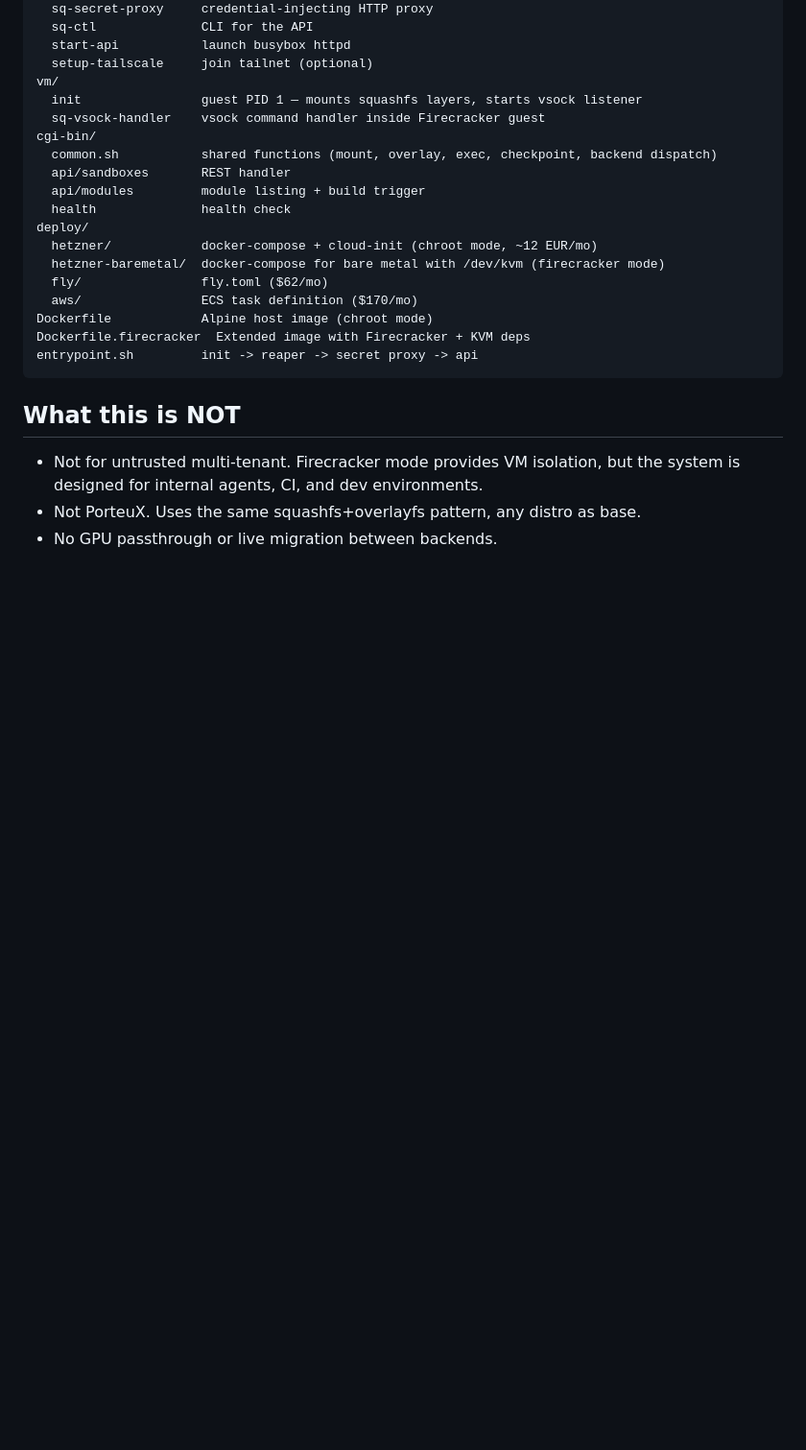
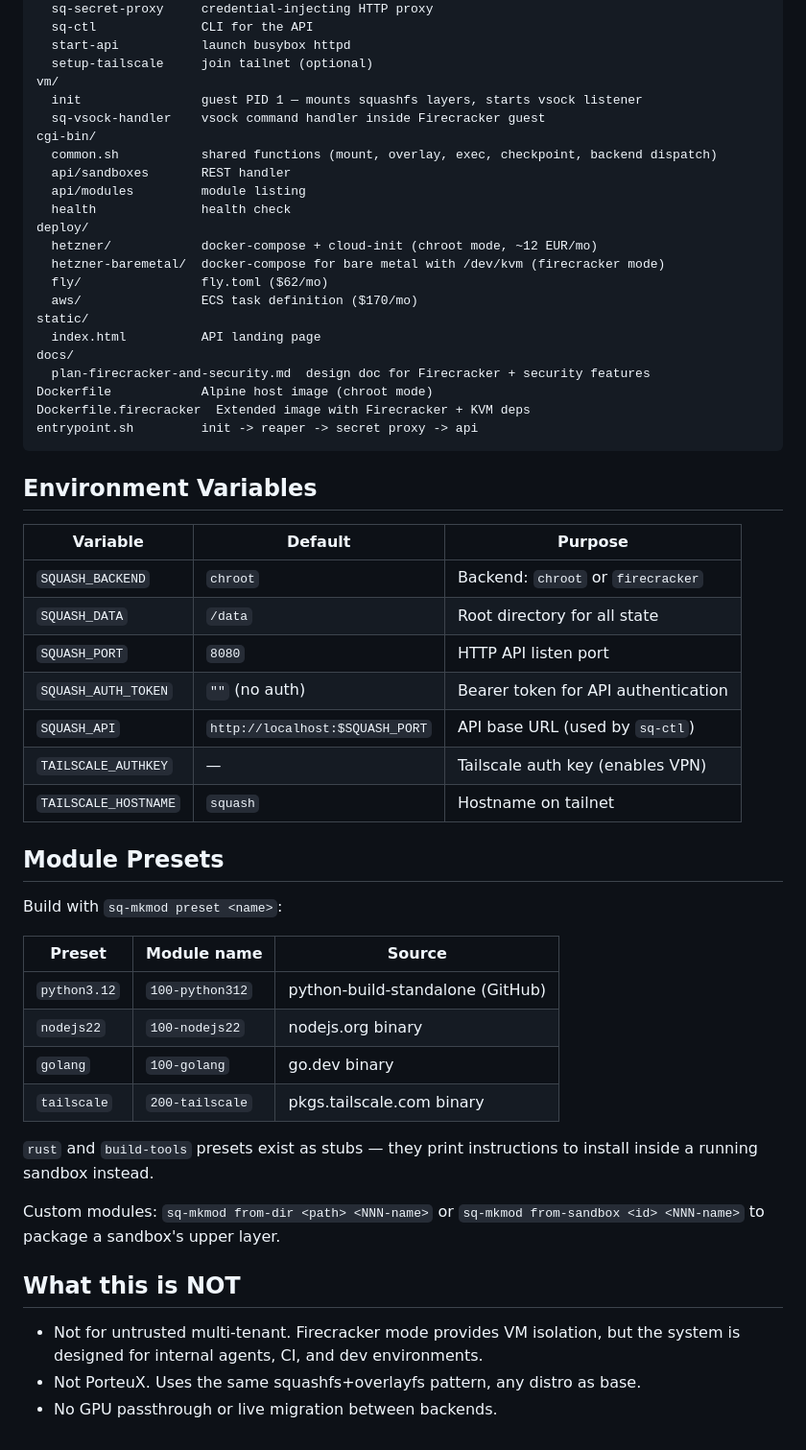
Before and after one commit to pyrex41/sq-sandbox, a Markdown page: README.md, the part around one of its changes. Shown at 96% size. Rendered like a GitHub page; blank space fills up the shorter version.

````diff
--- a/README.md
+++ b/README.md
@@ -186,17 +223,50 @@ vm/
 cgi-bin/
   common.sh           shared functions (mount, overlay, exec, checkpoint, backend dispatch)
   api/sandboxes       REST handler
-  api/modules         module listing + build trigger
+  api/modules         module listing
   health              health check
 deploy/
   hetzner/            docker-compose + cloud-init (chroot mode, ~12 EUR/mo)
   hetzner-baremetal/  docker-compose for bare metal with /dev/kvm (firecracker mode)
   fly/                fly.toml ($62/mo)
   aws/                ECS task definition ($170/mo)
+static/
+  index.html          API landing page
+docs/
+  plan-firecracker-and-security.md  design doc for Firecracker + security features
 Dockerfile            Alpine host image (chroot mode)
 Dockerfile.firecracker  Extended image with Firecracker + KVM deps
 entrypoint.sh         init -> reaper -> secret proxy -> api
 ```
+
+## Environment Variables
+
+| Variable              | Default                       | Purpose                              |
+|-----------------------|-------------------------------|--------------------------------------|
+| `SQUASH_BACKEND`      | `chroot`                      | Backend: `chroot` or `firecracker`   |
+| `SQUASH_DATA`         | `/data`                       | Root directory for all state         |
+| `SQUASH_PORT`         | `8080`                        | HTTP API listen port                 |
+| `SQUASH_AUTH_TOKEN`   | `""` (no auth)                | Bearer token for API authentication  |
+| `SQUASH_API`          | `http://localhost:$SQUASH_PORT` | API base URL (used by `sq-ctl`)    |
+| `TAILSCALE_AUTHKEY`   | —                             | Tailscale auth key (enables VPN)     |
+| `TAILSCALE_HOSTNAME`  | `squash`                      | Hostname on tailnet                  |
+
+## Module Presets
+
+Build with `sq-mkmod preset <name>`:
+
+| Preset        | Module name      | Source                              |
+|---------------|------------------|-------------------------------------|
+| `python3.12`  | `100-python312`  | python-build-standalone (GitHub)    |
+| `nodejs22`    | `100-nodejs22`   | nodejs.org binary                   |
+| `golang`      | `100-golang`     | go.dev binary                       |
+| `tailscale`   | `200-tailscale`  | pkgs.tailscale.com binary           |
+
+`rust` and `build-tools` presets exist as stubs — they print instructions to
+install inside a running sandbox instead.
+
+Custom modules: `sq-mkmod from-dir <path> <NNN-name>` or
+`sq-mkmod from-sandbox <id> <NNN-name>` to package a sandbox's upper layer.
 
 ## What this is NOT
 
````
Also changed, not shown: other parts of README.md (+43 -6 lines).
